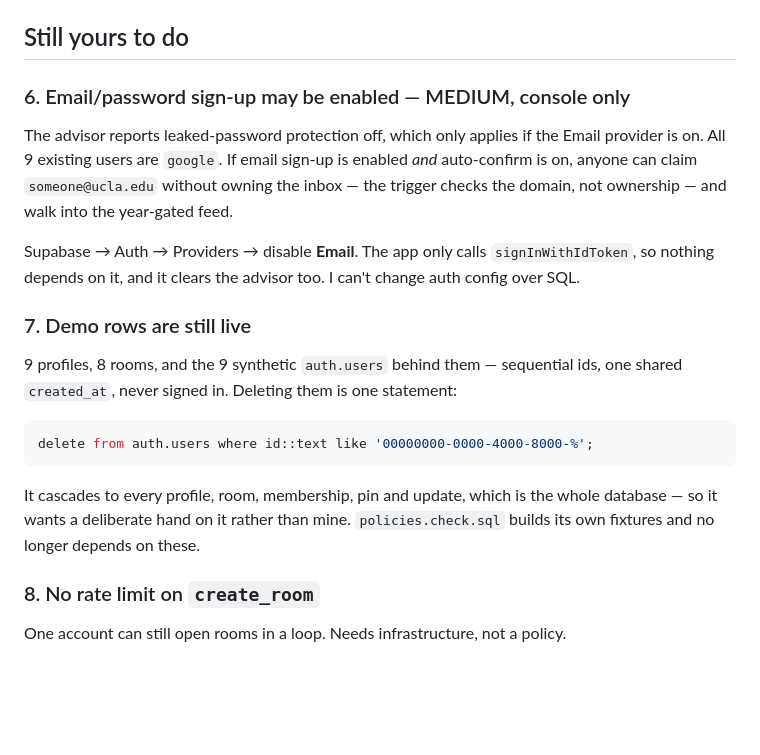
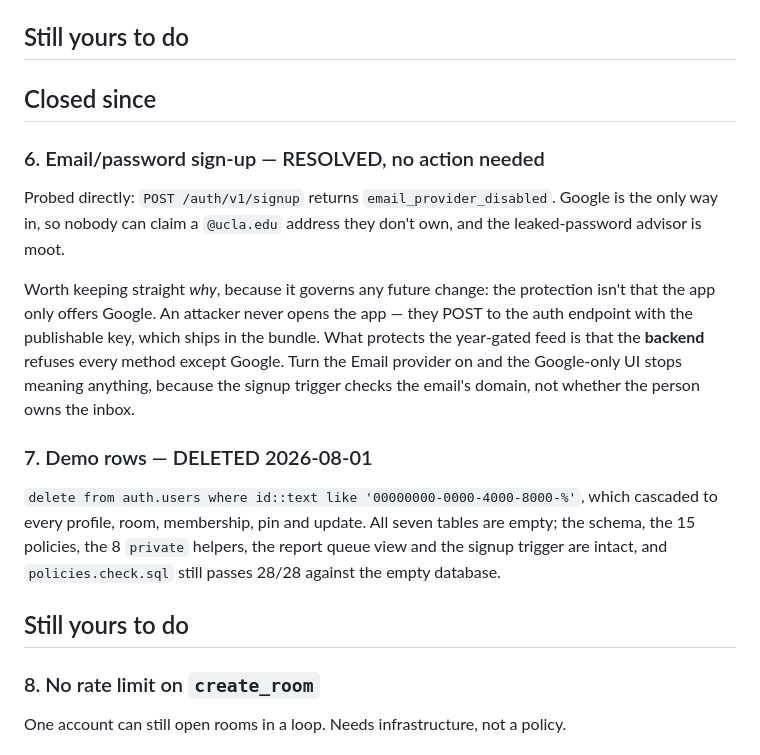
Before and after one commit to pqmx/openseat-official, a Markdown page: SECURITY-REVIEW.md, the part around the change. Rendered like a GitHub page; blank space fills up the shorter version.

Commit message:
Empty the database, and record why Google-only is what protects it
The 9 demo students and 8 demo rooms are gone, along with the auth.users
rows behind them. Every screen opens on its empty state now, which is
correct rather than broken. policies.check.sql builds its own fixtures,
so it still passes 28/28 against an empty database.

Also closed the email-signup question by probing it rather than
reasoning about it: /auth/v1/signup returns email_provider_disabled, so
Google is the only way in. Written down with the reason, because the
reason is the part that matters later — the protection is not that the
app only offers Google. Nobody attacking this opens the app; they POST
to the auth endpoint with the publishable key, which ships in the
bundle. It's the backend refusing every other method that holds. Turn
the Email provider on and the Google-only UI stops meaning anything,
since the signup trigger checks the address's domain and not whether
anyone owns the inbox.

````diff
--- a/SECURITY-REVIEW.md
+++ b/SECURITY-REVIEW.md
@@ -99,28 +99,29 @@ symmetric, folded into `can_see_room`.
 
 ## Still yours to do
 
-### 6. Email/password sign-up may be enabled — MEDIUM, console only
+## Closed since
 
-The advisor reports leaked-password protection off, which only applies if the Email provider
-is on. All 9 existing users are `google`. If email sign-up is enabled *and* auto-confirm is
-on, anyone can claim `someone@ucla.edu` without owning the inbox — the trigger checks the
-domain, not ownership — and walk into the year-gated feed.
+### 6. Email/password sign-up — RESOLVED, no action needed
 
-Supabase → Auth → Providers → disable **Email**. The app only calls `signInWithIdToken`, so
-nothing depends on it, and it clears the advisor too. I can't change auth config over SQL.
+Probed directly: `POST /auth/v1/signup` returns `email_provider_disabled`. Google is the only
+way in, so nobody can claim a `@ucla.edu` address they don't own, and the leaked-password
+advisor is moot.
 
-### 7. Demo rows are still live
+Worth keeping straight *why*, because it governs any future change: the protection isn't that
+the app only offers Google. An attacker never opens the app — they POST to the auth endpoint
+with the publishable key, which ships in the bundle. What protects the year-gated feed is that
+the **backend** refuses every method except Google. Turn the Email provider on and the
+Google-only UI stops meaning anything, because the signup trigger checks the email's domain,
+not whether the person owns the inbox.
 
-9 profiles, 8 rooms, and the 9 synthetic `auth.users` behind them — sequential ids, one shared
-`created_at`, never signed in. Deleting them is one statement:
+### 7. Demo rows — DELETED 2026-08-01
 
-```sql
-delete from auth.users where id::text like '00000000-0000-4000-8000-%';
-```
+`delete from auth.users where id::text like '00000000-0000-4000-8000-%'`, which cascaded to
+every profile, room, membership, pin and update. All seven tables are empty; the schema, the
+15 policies, the 8 `private` helpers, the report queue view and the signup trigger are intact,
+and `policies.check.sql` still passes 28/28 against the empty database.
 
-It cascades to every profile, room, membership, pin and update, which is the whole database —
-so it wants a deliberate hand on it rather than mine. `policies.check.sql` builds its own
-fixtures and no longer depends on these.
+## Still yours to do
 
 ### 8. No rate limit on `create_room`
 
````
Also changed, not shown: AGENTS.md (+7 -3 lines).
